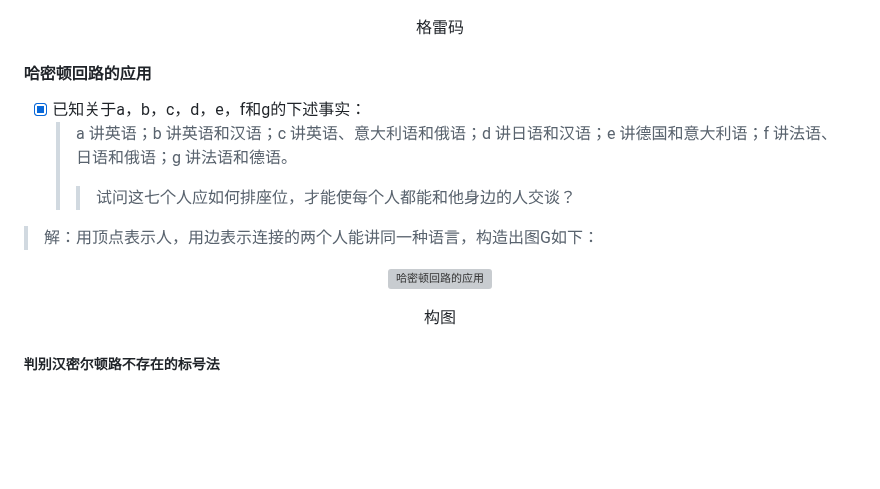
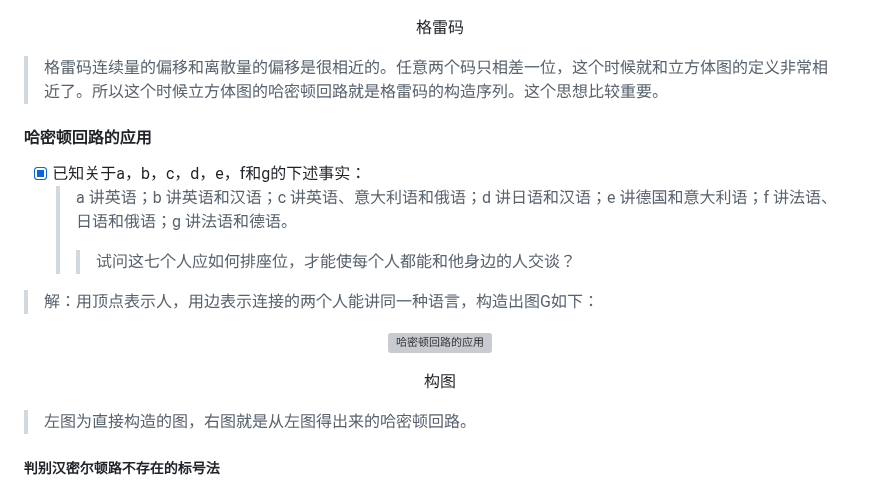
Before and after one commit to forget-eve/Mathematics-logic-graph-theory, a Markdown page: README.md, the part around the change. Rendered like a GitHub page; blank space fills up the shorter version; grey boxes are pictures that could not be loaded.

```diff
--- a/README.md
+++ b/README.md
@@ -3548,6 +3548,8 @@ end{circuit是欧拉回路}
 	 <p align="center"><span>格雷码</span></p>
 </p>
 
+> 格雷码连续量的偏移和离散量的偏移是很相近的。任意两个码只相差一位，这个时候就和立方体图的定义非常相近了。所以这个时候立方体图的哈密顿回路就是格雷码的构造序列。这个思想比较重要。
+
 #### 哈密顿回路的应用
 - [x] 已知关于a，b，c，d，e，f和g的下述事实：
 	> a 讲英语；b 讲英语和汉语；c 讲英语、意大利语和俄语；d 讲日语和汉语；e 讲德国和意大利语；f 讲法语、日语和俄语；g 讲法语和德语。
@@ -3559,6 +3561,8 @@ end{circuit是欧拉回路}
 	 <img src="./img/哈密顿回路的应用.png" alt="哈密顿回路的应用">
 	 <p align="center"><span>构图</span></p>
 </p>
+
+> 左图为直接构造的图，右图就是从左图得出来的哈密顿回路。
 
 ##### 判别汉密尔顿路不存在的标号法
 - [x] 证明下图没有汉密尔顿路
```
